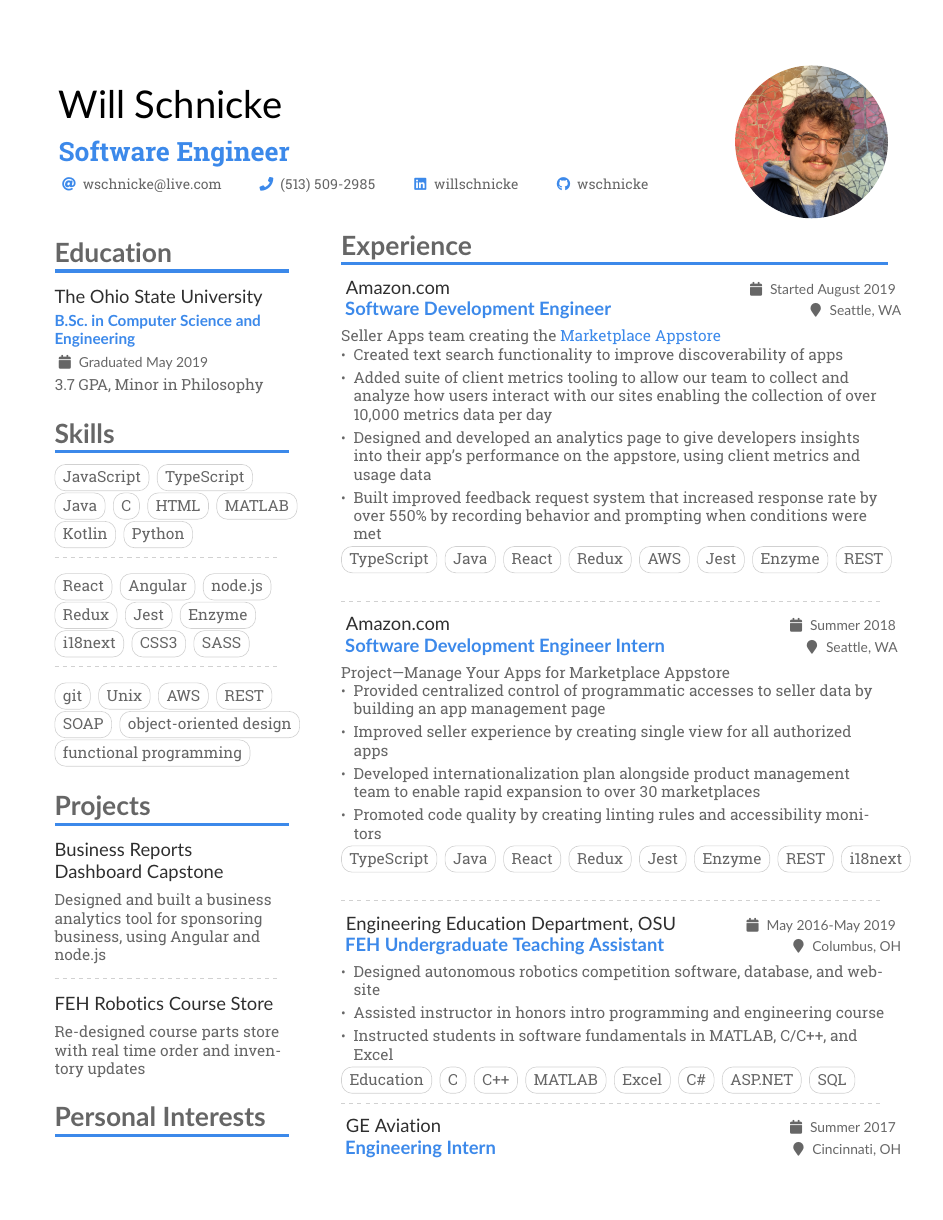
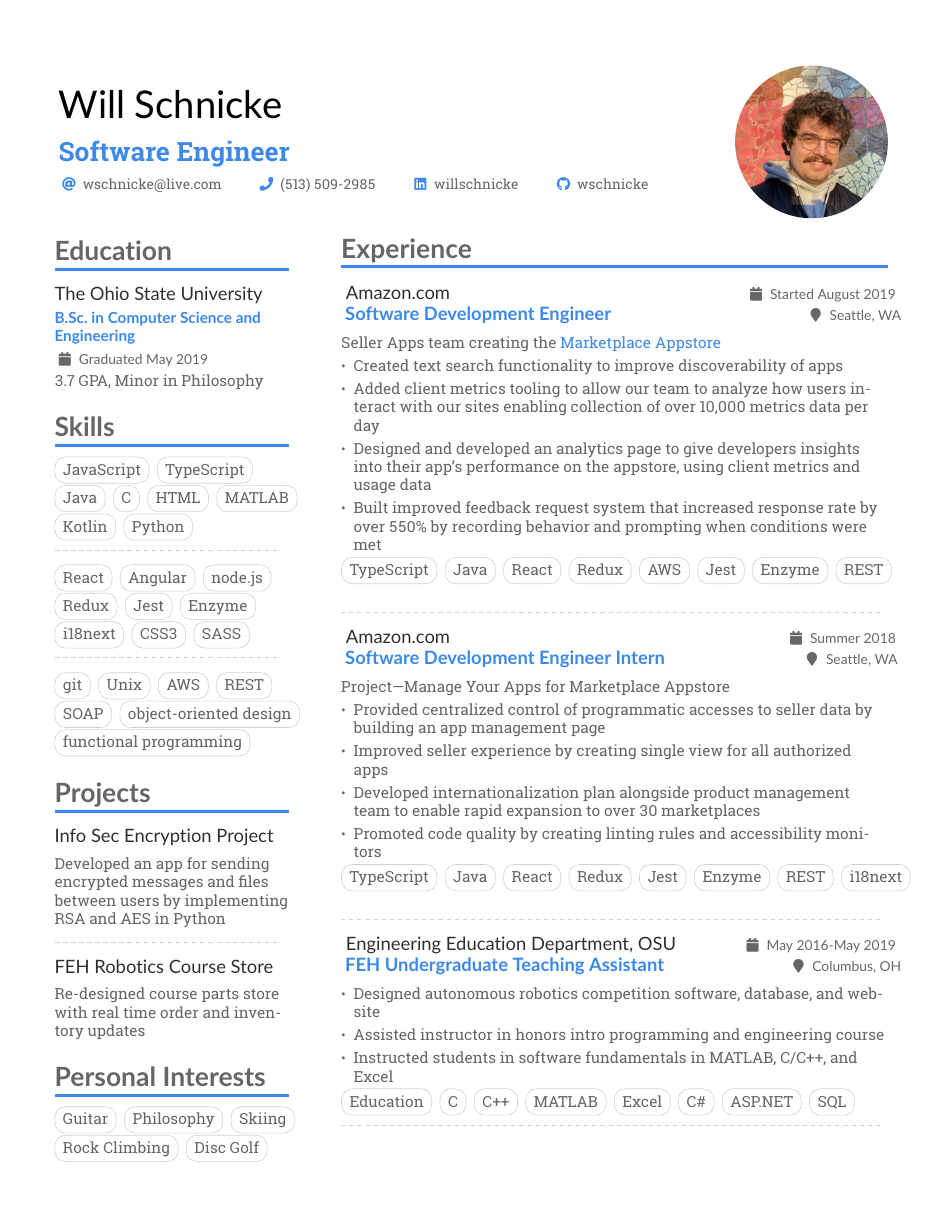
Before and after one commit to wschnicke/resume, a LaTeX CV (main.tex, which reads altacv.cls): page 1 of 2. Compiled offline with pdfLaTeX.

Commit message:
update a few entries, try to fix spacing on right side of cvevents, fail

```diff
--- a/altacv.cls
+++ b/altacv.cls
@@ -298,17 +298,17 @@
 % v1.1.4: fixes inconsistent font size
 \newcommand{\cvevent}[4]{%
   \cveventfont
-  {\large\makebox[0.5\linewidth][l]{
+  {\large\makebox[0.7\linewidth][l]{
     \color{emphasis}#1
   }}
   \ifstrequal{#3}{}{}{{
-    \small\makebox[0.5\linewidth][r]{\faCalendar~#3}
+    \small\makebox[0.3\linewidth][r]{\faCalendar~#3}
   }}
   \smallskip\normalsize
   \ifstrequal{#2}{}{}{
-    \large\makebox[0.5\linewidth][l]{\textbf{\color{accent}#2}}
+    \large\makebox[0.7\linewidth][l]{\textbf{\color{accent}#2}}
   }
-  \ifstrequal{#4}{}{}{{\small\makebox[0.5\linewidth][r]{\faMapMarker~#4}}}\par
+  \ifstrequal{#4}{}{}{{\small\makebox[0.3\linewidth][r]{\faMapMarker~#4}}}\par
   \smallskip\normalsize\normalfont
 }
 
--- a/main.tex
+++ b/main.tex
@@ -174,9 +174,10 @@
 
 \cvsection{Projects}
 
-\cveventleft{Business Reports \linebreak Dashboard Capstone}{}{%Spring 2019
+\cveventleft{Info Sec Encryption Project}{}{%Spring 2019
 }{}
-\par Designed and built a business analytics tool for sponsoring business, using Angular and node.js
+\par Developed an app for sending encrypted messages and files \linebreak
+between users by implementing RSA and AES in Python
 
 \divider
 
@@ -234,10 +235,11 @@
 
 \cvevent{Amazon.com}{Software Development Engineer}{Started August 2019}{Seattle, WA}
 \par Seller Apps team creating the \href{https://sellercentral.amazon.com/apps/store}{\color{accent} Marketplace Appstore}
+\smallskip
 \begin{itemize}
     % \item Helped drive listings on appstore from 32 to over 1500 apps
     \item Created text search functionality to improve discoverability of apps
-    \item Added suite of client metrics tooling to allow our team to collect and \linebreak analyze how users interact with our sites enabling the collection of over \linebreak 10,000 metrics data per day
+    \item Added client metrics tooling to allow our team to analyze how users interact with our sites enabling collection of over 10,000 metrics data per day
     \item Designed and developed an analytics page to give developers insights into their app's performance on the appstore, using client metrics and usage data
     \item Built improved feedback request system that increased response rate by over 550\% by recording behavior and prompting when conditions were met
 \end{itemize}
```
Also changed, not shown: main.tex (1 more changed lines).
